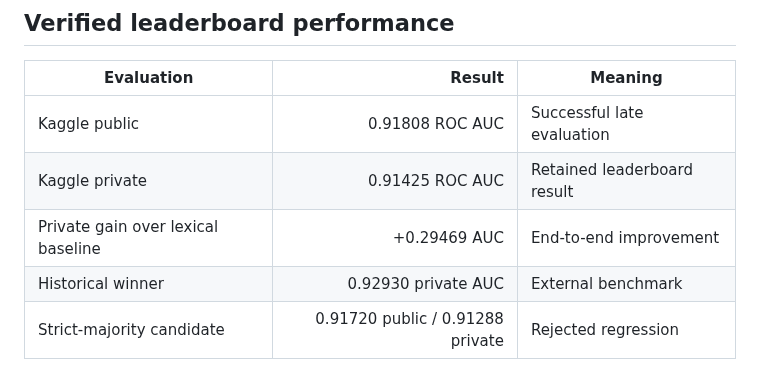
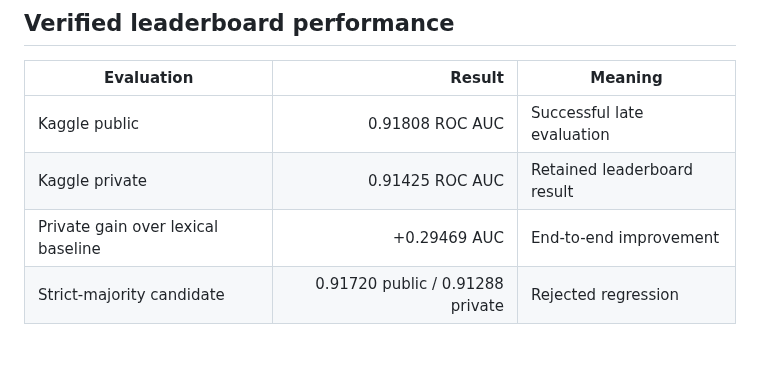
Before and after one commit to alvaromendizabal/jigsaw-rule-classifier, a Markdown page: MODEL_CARD.md, the part around the change. GitHub-like rendering.

Commit message:
portfolio: keep model card focused on project evidence

```diff
--- a/MODEL_CARD.md
+++ b/MODEL_CARD.md
@@ -19,7 +19,6 @@ These rank scores are not calibrated probabilities. The scored runtime is record
 | Kaggle public | 0.91808 ROC AUC | Successful late evaluation |
 | Kaggle private | 0.91425 ROC AUC | Retained leaderboard result |
 | Private gain over lexical baseline | +0.29469 AUC | End-to-end improvement |
-| Historical winner | 0.92930 private AUC | External benchmark |
 | Strict-majority candidate | 0.91720 public / 0.91288 private | Rejected regression |
 
 No original placement, medal, percentile, accuracy percentage, or state-of-the-art claim is implied.
```
